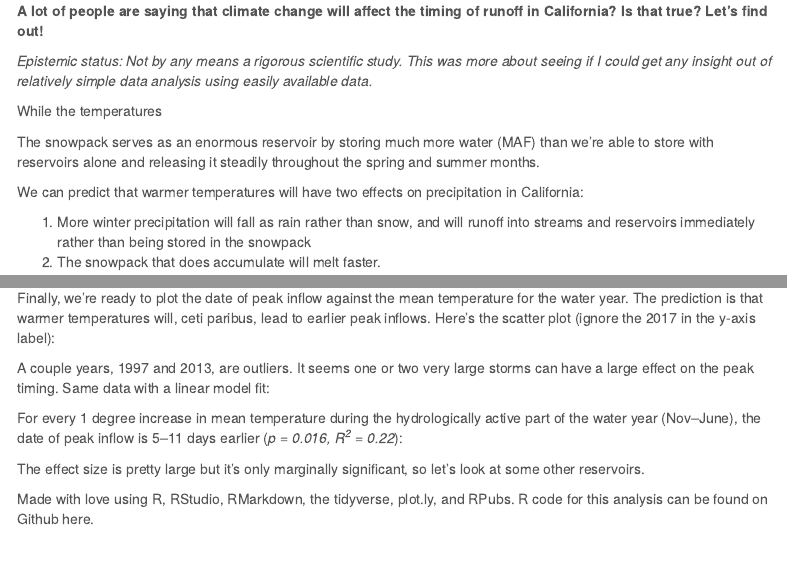
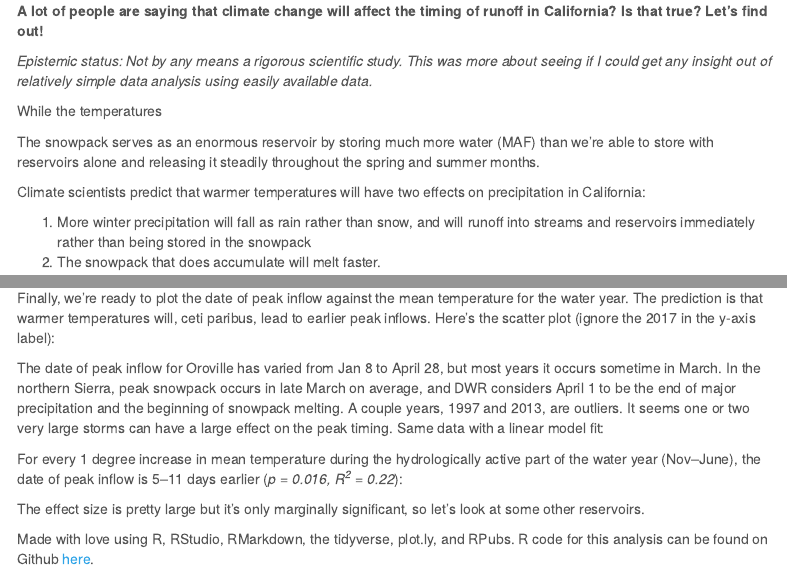
Before and after one commit to codeswitching/Reservoir-inflow-analysis, an R Markdown document (reservoir inflow analysis.Rmd): the page in a window 1100 px wide, from 260 px down, and a second part further down, joined at a grey line. Rendered offline with R 4.5, knitr and Pandoc, with nearby package versions; the code chunks are not run, so their results and figures are left out; menus at the side of the page are left out.

Commit message:
Added text to Rmkdown

````diff
--- a/reservoir inflow analysis.Rmd
+++ b/reservoir inflow analysis.Rmd
@@ -52,7 +52,7 @@ temperatures
 
 The snowpack serves as an enormous reservoir by storing much more water (MAF) than we're able to store with reservoirs alone and releasing it steadily throughout the spring and summer months.
 
-We can predict that warmer temperatures will have two effects on precipitation in California:
+Climate scientists predict that warmer temperatures will have two effects on precipitation in California:
 
 1. More winter precipitation will fall as rain rather than snow, and will runoff into streams and reservoirs immediately rather than being stored in the snowpack
 2. The snowpack that does accumulate will melt faster.
@@ -127,7 +127,7 @@ l <- plot_ly(fif, x=~wy_avgtemp, y=~doy, text=~year, type="scatter", name="Peak
 l
 ```
 
-A couple years, 1997 and 2013, are outliers. It seems one or two very large storms can have a large effect on the peak timing. Same data with a linear model fit:
+The date of peak inflow for Oroville has varied from Jan 8 to April 28, but most years it occurs sometime in March. In the northern Sierra, peak snowpack occurs in late March on average, and DWR considers April 1 to be the end of major precipitation and the beginning of snowpack melting. A couple years, 1997 and 2013, are outliers. It seems one or two very large storms can have a large effect on the peak timing. Same data with a linear model fit:
 
 ```{r, fig.height=4}
 m <- lm(data = fif, julian ~ wy_avgtemp)
@@ -157,4 +157,4 @@ summary(m)
 The effect size is pretty large but it's only marginally significant, so let's look at some other reservoirs.
 
 Made with love using R, RStudio, RMarkdown, the tidyverse, plot.ly, and RPubs.
-R code for this analysis can be found on Github here.
+R code for this analysis can be found on Github <a href="https://github.com/codeswitching/Reservoir-inflow-analysis/tree/master">here</a>.
````
